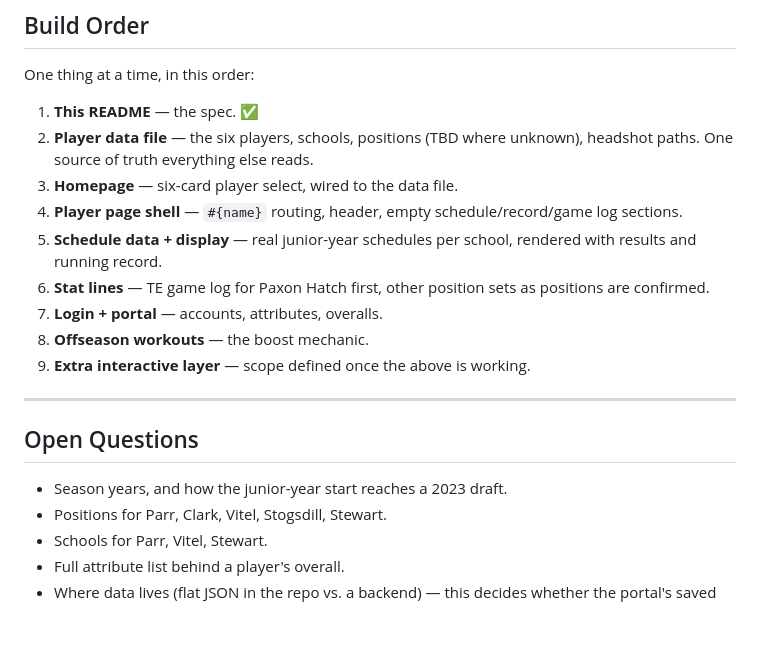
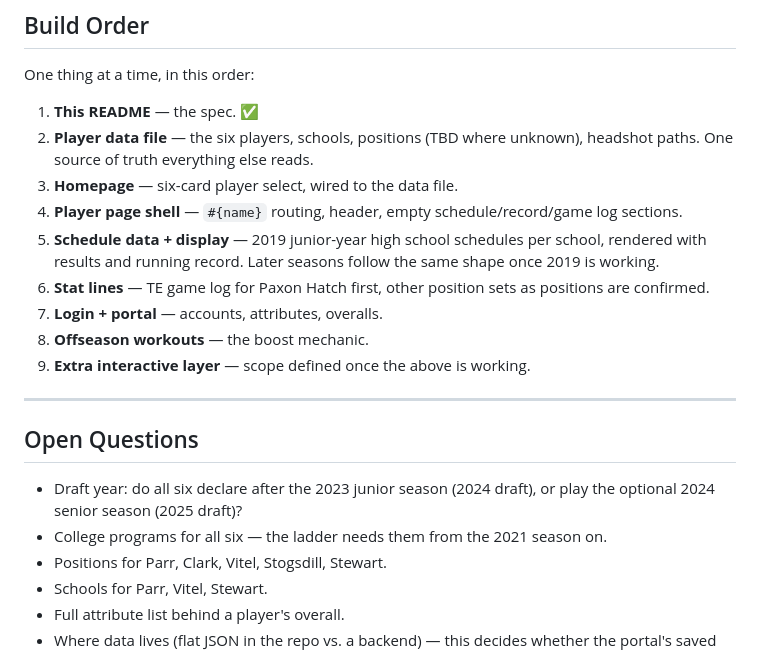
Before and after one commit to stogz/egefootball, a Markdown page: README.md, the part around one of its changes. GitHub-like rendering; blank space fills up the shorter version.

```diff
--- a/README.md
+++ b/README.md
@@ -141,8 +160,9 @@ One thing at a time, in this order:
 3. **Homepage** — six-card player select, wired to the data file.
 4. **Player page shell** — `#{name}` routing, header, empty schedule/record/game
    log sections.
-5. **Schedule data + display** — real junior-year schedules per school, rendered
-   with results and running record.
+5. **Schedule data + display** — 2019 junior-year high school schedules per
+   school, rendered with results and running record. Later seasons follow the
+   same shape once 2019 is working.
 6. **Stat lines** — TE game log for Paxon Hatch first, other position sets as
    positions are confirmed.
 7. **Login + portal** — accounts, attributes, overalls.
@@ -153,7 +173,9 @@ One thing at a time, in this order:
 
 ## Open Questions
 
-- Season years, and how the junior-year start reaches a 2023 draft.
+- Draft year: do all six declare after the 2023 junior season (2024 draft), or
+  play the optional 2024 senior season (2025 draft)?
+- College programs for all six — the ladder needs them from the 2021 season on.
 - Positions for Parr, Clark, Vitel, Stogsdill, Stewart.
 - Schools for Parr, Vitel, Stewart.
 - Full attribute list behind a player's overall.
```
Also changed, not shown: other parts of README.md (+34 -15 lines).
